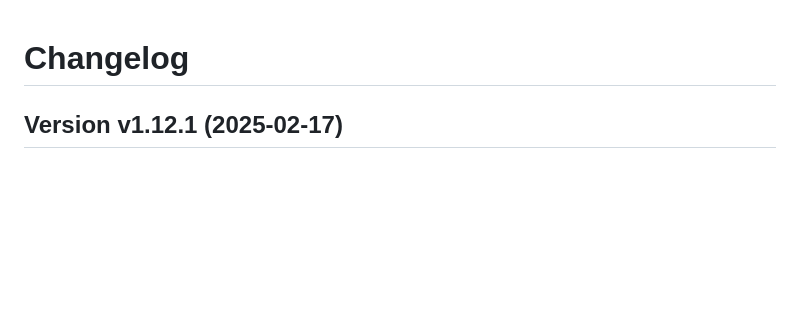
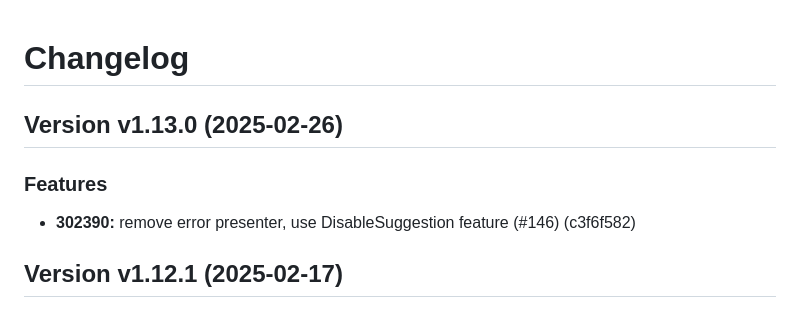
Before and after one commit to i-love-flamingo/graphql, a Markdown page: Changelog.md, the part around the change. Drawn GitHub-style; blank space fills up the shorter version.

Commit message:
Release v1.13.0

```diff
--- a/Changelog.md
+++ b/Changelog.md
@@ -1,4 +1,10 @@
 # Changelog
+
+## Version v1.13.0 (2025-02-26)
+
+### Features
+
+- **302390:** remove error presenter, use DisableSuggestion feature (#146) (c3f6f582)
 
 ## Version v1.12.1 (2025-02-17)
 
```
